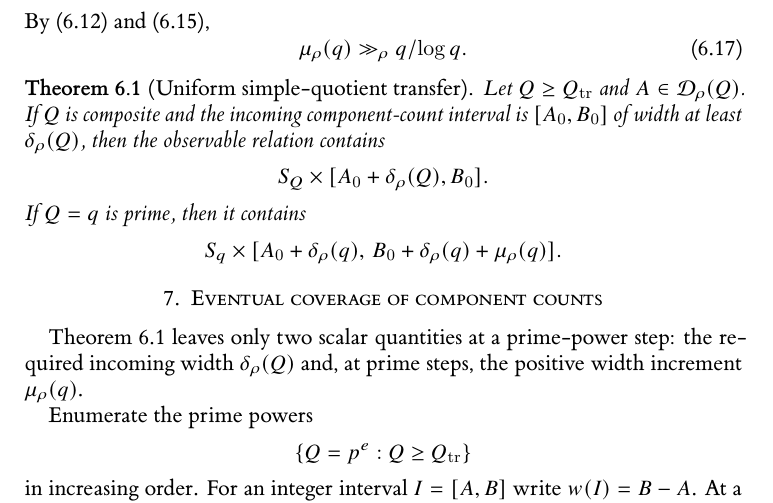
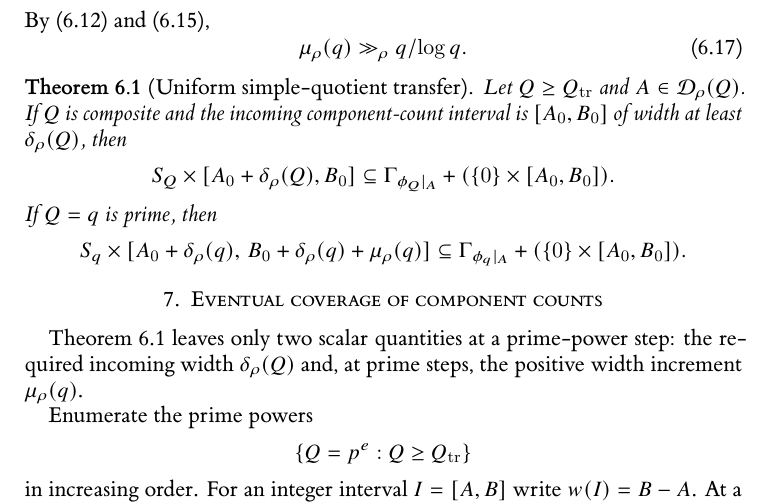
Before and after one commit to Yuren-Tang/erdos-289, a LaTeX paper (paper/manuscript.tex, which reads paper/sections/postpass-05-local-profile.tex): part of page 15 of 26, cut so that both start at the same text. Compiled offline with XeLaTeX.

Commit message:
State the simple-quotient theorem as a support inclusion

```diff
--- a/paper/sections/postpass-05-local-profile.tex
+++ b/paper/sections/postpass-05-local-profile.tex
@@ -167,13 +167,17 @@ By \eqref{eq:prime-rich} and \eqref{eq:d-prime},
 \end{equation}
 
 \begin{theorem}[Uniform simple-quotient transfer]\label{thm:uniform-profile}
-Let $Q\ge Q_{\mathrm{tr}}$ and $A\in\mathcal D_\rho(Q)$.  If $Q$ is composite and the incoming component-count interval is $[A_0,B_0]$ of width at least $\delta_\rho(Q)$, then the observable relation contains
+Let $Q\ge Q_{\mathrm{tr}}$ and $A\in\mathcal D_\rho(Q)$.  If $Q$ is composite and the incoming component-count interval is $[A_0,B_0]$ of width at least $\delta_\rho(Q)$, then
 \[
-S_Q\times[A_0+\delta_\rho(Q),B_0].
+S_Q\times[A_0+\delta_\rho(Q),B_0]
+\subseteq
+\Gamma_{\phi_Q|_A}+(\{0\}\times[A_0,B_0]).
 \]
-If $Q=q$ is prime, then it contains
+If $Q=q$ is prime, then
 \[
 S_q\times
-[A_0+\delta_\rho(q),\,B_0+\delta_\rho(q)+\mu_\rho(q)].
+[A_0+\delta_\rho(q),\,B_0+\delta_\rho(q)+\mu_\rho(q)]
+\subseteq
+\Gamma_{\phi_q|_A}+(\{0\}\times[A_0,B_0]).
 \]
 \end{theorem}
```
